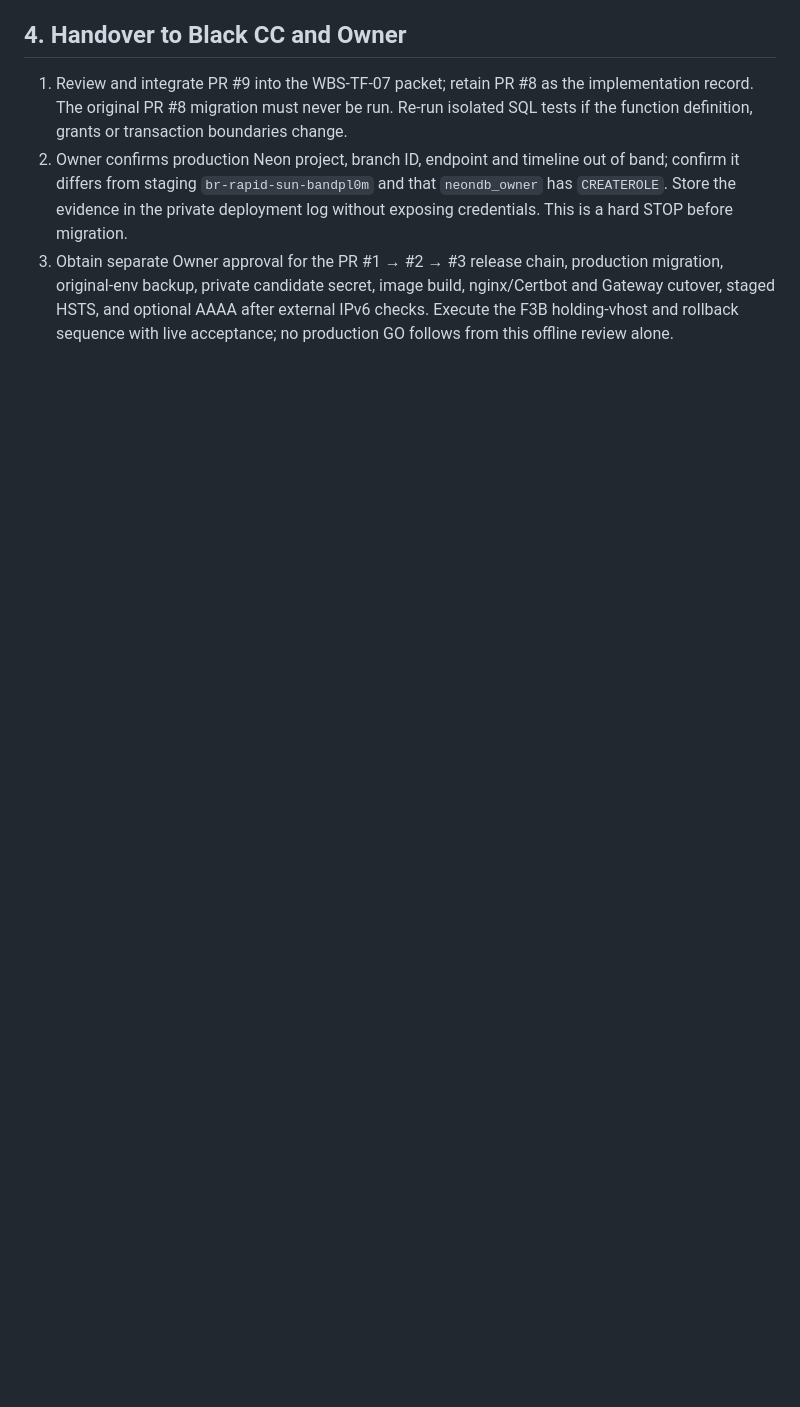
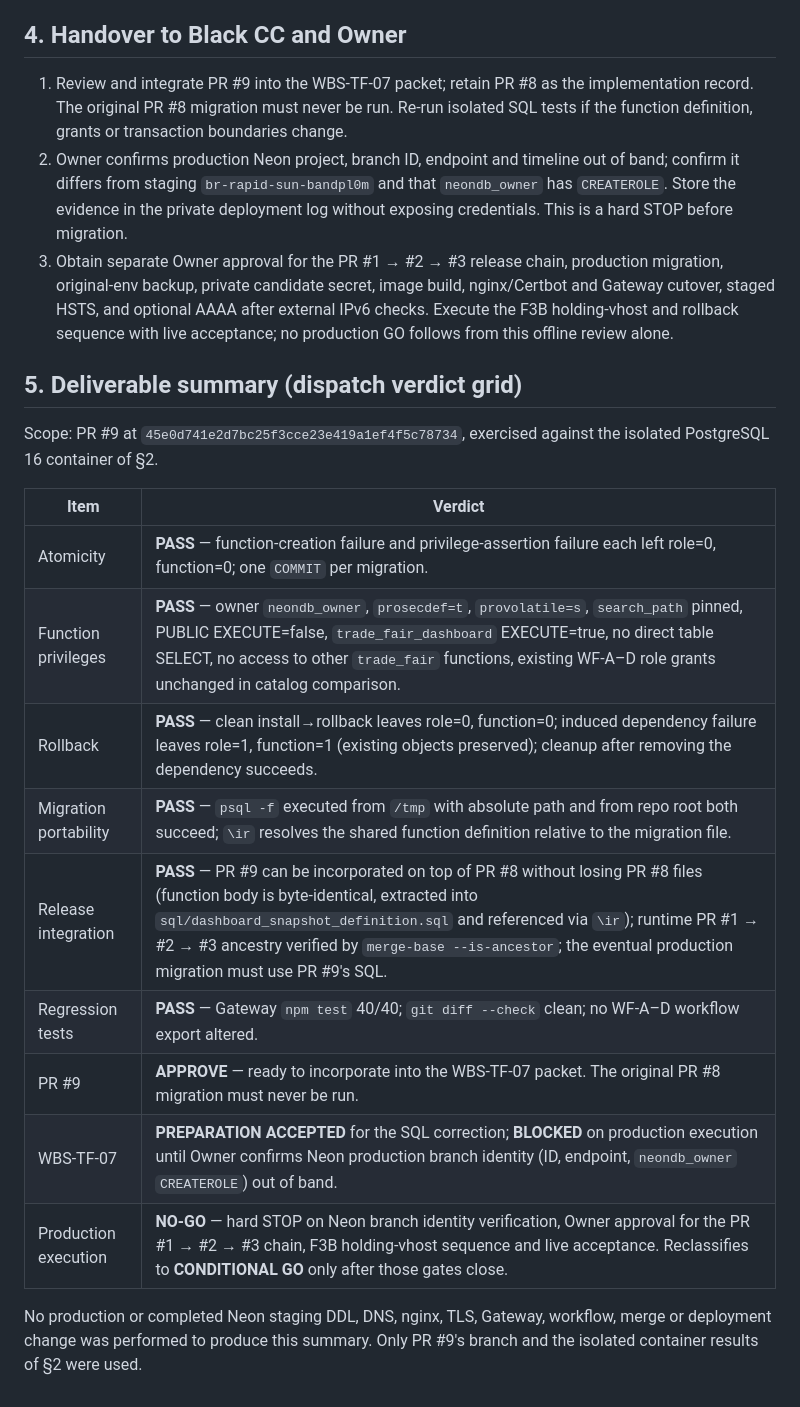
Before and after one commit to klareki-lab/wbs-trade-fair-assistant, a Markdown page: docs/WBS_TF_07_INDEPENDENT_REVIEW.md, the part around the change. GitHub-like rendering; blank space fills up the shorter version.

Commit message:
docs(ops): WBS-TF-07 review — add dispatch verdict grid
Appends §5 to the independent review mapping the dispatch's required
deliverable labels (atomicity, function privileges, rollback,
migration portability, release integration, regression, PR #9,
WBS-TF-07, production execution) onto the evidence already captured
in §§1–4. No new tests executed; no production change.

```diff
--- a/docs/WBS_TF_07_INDEPENDENT_REVIEW.md
+++ b/docs/WBS_TF_07_INDEPENDENT_REVIEW.md
@@ -116,3 +116,25 @@ branch identity and `neondb_owner` role-creation capability before DDL.
    and optional AAAA after external IPv6 checks. Execute the F3B
    holding-vhost and rollback sequence with live acceptance; no
    production GO follows from this offline review alone.
+
+## 5. Deliverable summary (dispatch verdict grid)
+
+Scope: PR #9 at `45e0d741e2d7bc25f3cce23e419a1ef4f5c78734`, exercised
+against the isolated PostgreSQL 16 container of §2.
+
+| Item | Verdict |
+| --- | --- |
+| Atomicity | **PASS** — function-creation failure and privilege-assertion failure each left role=0, function=0; one `COMMIT` per migration. |
+| Function privileges | **PASS** — owner `neondb_owner`, `prosecdef=t`, `provolatile=s`, `search_path` pinned, PUBLIC EXECUTE=false, `trade_fair_dashboard` EXECUTE=true, no direct table SELECT, no access to other `trade_fair` functions, existing WF-A–D role grants unchanged in catalog comparison. |
+| Rollback | **PASS** — clean install→rollback leaves role=0, function=0; induced dependency failure leaves role=1, function=1 (existing objects preserved); cleanup after removing the dependency succeeds. |
+| Migration portability | **PASS** — `psql -f` executed from `/tmp` with absolute path and from repo root both succeed; `\ir` resolves the shared function definition relative to the migration file. |
+| Release integration | **PASS** — PR #9 can be incorporated on top of PR #8 without losing PR #8 files (function body is byte-identical, extracted into `sql/dashboard_snapshot_definition.sql` and referenced via `\ir`); runtime PR #1 → #2 → #3 ancestry verified by `merge-base --is-ancestor`; the eventual production migration must use PR #9's SQL. |
+| Regression tests | **PASS** — Gateway `npm test` 40/40; `git diff --check` clean; no WF-A–D workflow export altered. |
+| PR #9 | **APPROVE** — ready to incorporate into the WBS-TF-07 packet. The original PR #8 migration must never be run. |
+| WBS-TF-07 | **PREPARATION ACCEPTED** for the SQL correction; **BLOCKED** on production execution until Owner confirms Neon production branch identity (ID, endpoint, `neondb_owner` `CREATEROLE`) out of band. |
+| Production execution | **NO-GO** — hard STOP on Neon branch identity verification, Owner approval for the PR #1 → #2 → #3 chain, F3B holding-vhost sequence and live acceptance. Reclassifies to **CONDITIONAL GO** only after those gates close. |
+
+No production or completed Neon staging DDL, DNS, nginx, TLS, Gateway,
+workflow, merge or deployment change was performed to produce this
+summary. Only PR #9's branch and the isolated container results of §2
+were used.
```
